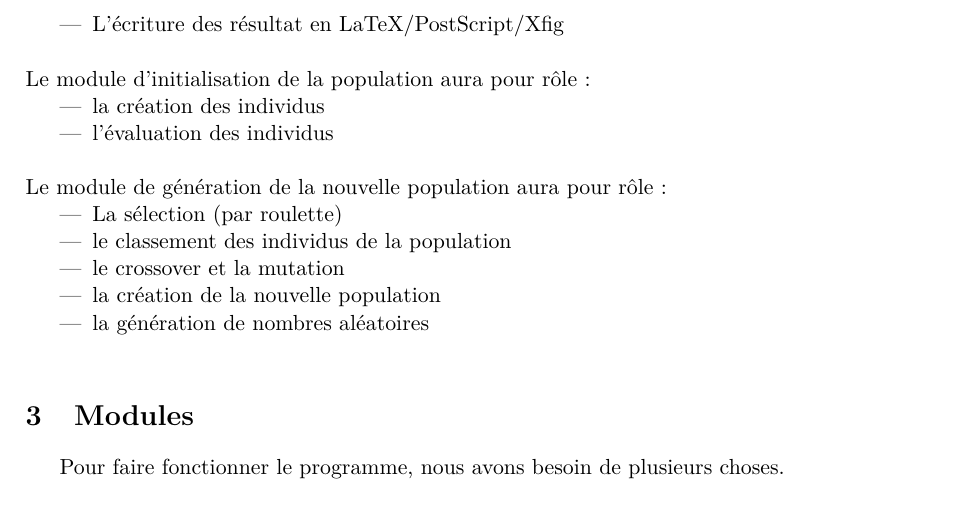
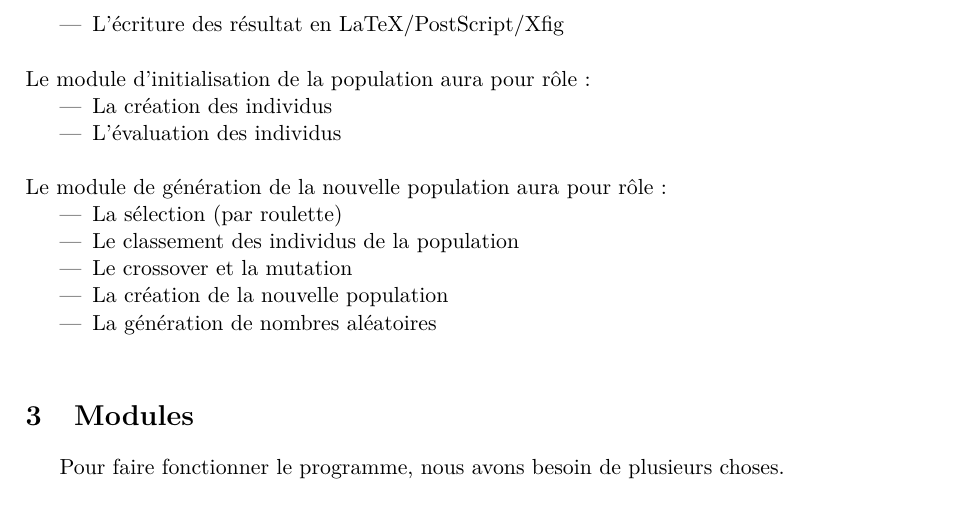
Before and after one commit to EdouardFouassier/ProjetS6, a LaTeX document (Specifications/Specifications.tex): part of page 4 of 15, cut so that both start at the same text. Compiled offline with pdfLaTeX.

Commit message:
Corrections mineures

```diff
--- a/Specifications/Specifications.tex
+++ b/Specifications/Specifications.tex
@@ -89,16 +89,16 @@
 		\end{itemize}
 		Le module d’initialisation de la population aura pour rôle:
 		\begin{itemize}
-				\item la création des individus
-				\item l’évaluation des individus\\
+				\item La création des individus
+				\item L’évaluation des individus\\
 		\end{itemize}
 		Le module de génération de la nouvelle population aura pour rôle:
 		\begin{itemize}
 				\item La sélection (par roulette)
-				\item le classement des individus de la population
-				\item le crossover et la mutation
-				\item la création de la nouvelle population
-				\item la génération de nombres aléatoires\\
+				\item Le classement des individus de la population
+				\item Le crossover et la mutation
+				\item La création de la nouvelle population
+				\item La génération de nombres aléatoires\\
 		\end{itemize}
 
 	\section{Modules}
```
